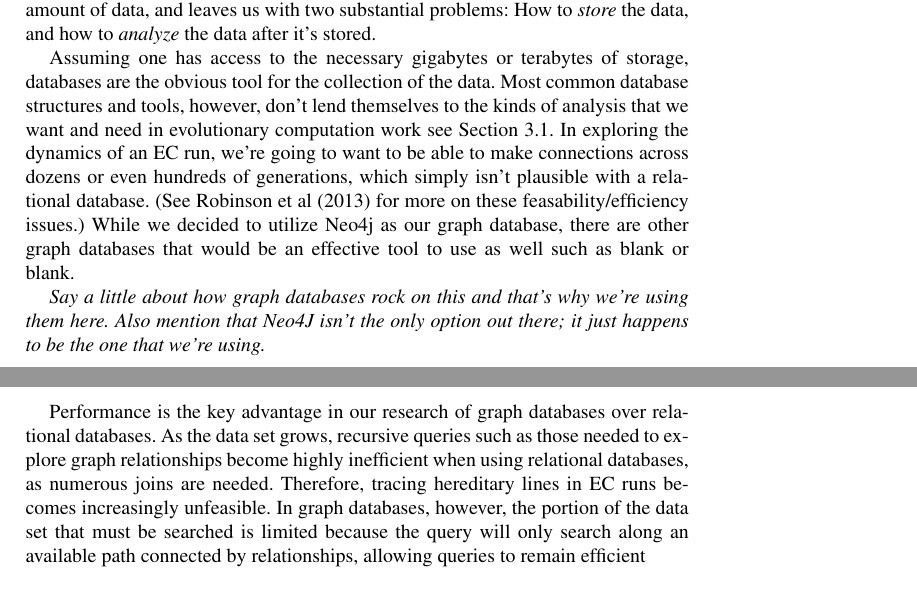
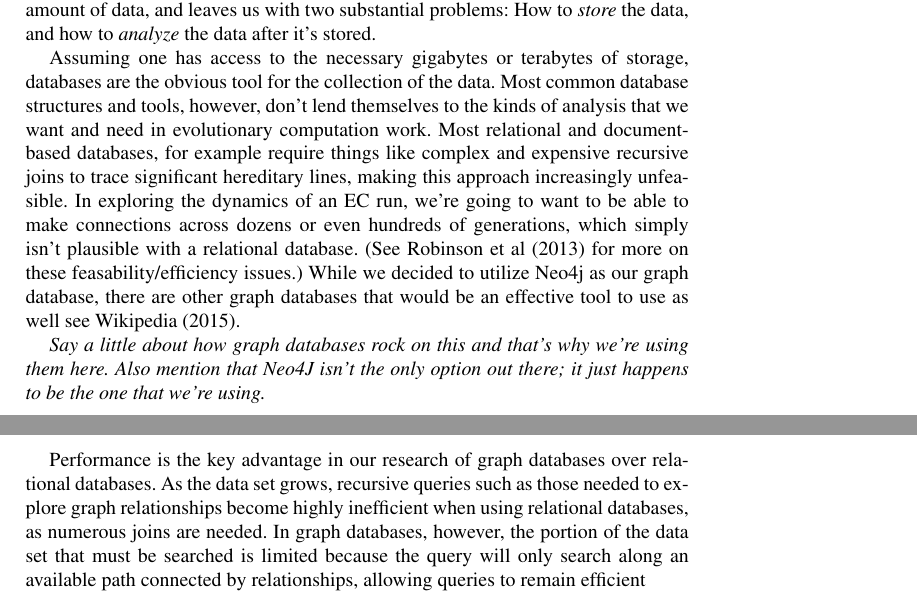
Before and after one commit to NicMcPhee/Graph-DB-and-GP-paper-GPTP-2015, a LaTeX thesis (LaTeX/Book/gpbook-McPhee-2013-03-21/gpbook.tex, which reads LaTeX/Book/gpbook-McPhee-2013-03-21/chapter.tex): two parts of pages 3 and 4 of 17, joined at a grey line, cut so that both start at the same text. Compiled offline with pdfLaTeX; a LaTeX package or settings file that is missing is left out.

Commit message:
undid section neo4j adding hereditary stuff and put back into motivation

```diff
--- a/LaTeX/Book/gpbook-McPhee-2013-03-21/chapter.tex
+++ b/LaTeX/Book/gpbook-McPhee-2013-03-21/chapter.tex
@@ -122,12 +122,12 @@ after it's stored.
 Assuming one has access to the necessary gigabytes or terabytes of storage,
 databases are the obvious tool for the collection of the data. Most common database structures and tools,
 however,
-don't lend themselves to the kinds of analysis that we want and need in evolutionary computation work see Section \ref{subsec:Neo4j}. %Most relational and document-based databases, for example require things like complex and expensive
-%recursive joins to trace significant hereditary lines, making this approach increasingly infeasible.
+don't lend themselves to the kinds of analysis that we want and need in evolutionary computation work. Most relational and document-based databases, for example require things like complex and expensive
+recursive joins to trace significant hereditary lines, making this approach increasingly unfeasible.
  In exploring the dynamics of an EC run, we're going to want to be able to
 make connections across dozens or even hundreds of generations, which simply isn't plausible with a
-relational database. (See \cite{Robinson:GraphDB:Book} for more on these
-feasability/efficiency issues.) While we decided to utilize Neo4j as our graph database, there are other graph databases that would be an effective tool to use as well such as blank or blank.
+relational database. (See~\cite{Robinson:GraphDB:Book} for more on these
+feasability/efficiency issues.) While we decided to utilize Neo4j as our graph database, there are other graph databases that would be an effective tool to use as well see~\cite{wiki:GraphDB}.
 
 \emph{Say a little about how graph databases rock on this and that's why we're using them here. Also
 	mention that Neo4J isn't the only option out there; it just happens to be the one that we're
@@ -160,7 +160,7 @@ Cypher%~\cite{GraphDatabases:2013}
  \label{fig:exampleQuery}
 \end{figure}
 
-Performance is the key advantage in our research of graph databases over relational databases. As the data set grows, recursive queries such as those needed to explore graph relationships become highly inefficient when using relational databases, as numerous joins are needed. Therefore, tracing hereditary lines in EC runs becomes increasingly unfeasible. In graph databases, however, the portion of the data set that must be searched is limited because the query will only search along an available path connected by relationships, allowing queries to remain efficient~%\cite{GraphDatabases:2013}.
+Performance is the key advantage in our research of graph databases over relational databases. As the data set grows, recursive queries such as those needed to explore graph relationships become highly inefficient when using relational databases, as numerous joins are needed. In graph databases, however, the portion of the data set that must be searched is limited because the query will only search along an available path connected by relationships, allowing queries to remain efficient~%\cite{GraphDatabases:2013}.
 
 
 \subsection{PushGP and lexicase selection}
```
Also changed, not shown: LaTeX/Book/gpbook-McPhee-2013-03-21/chapter.bib (+8 -0 lines), LaTeX/Book/gpbook-McPhee-2013-03-21/gpbook.pdf, LaTeX/Book/gpbook-McPhee-2013-03-21/chapter.tex (19 more changed lines).
